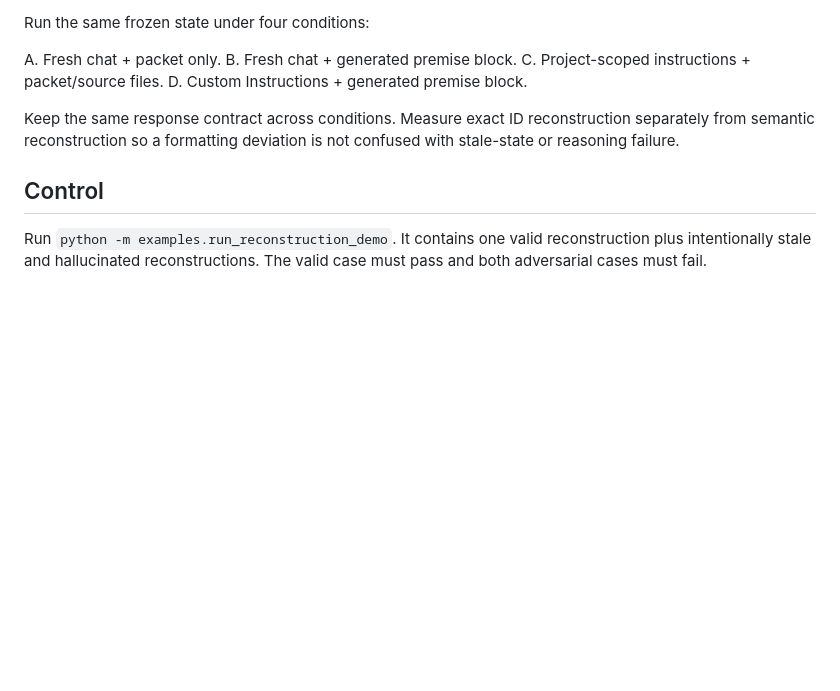
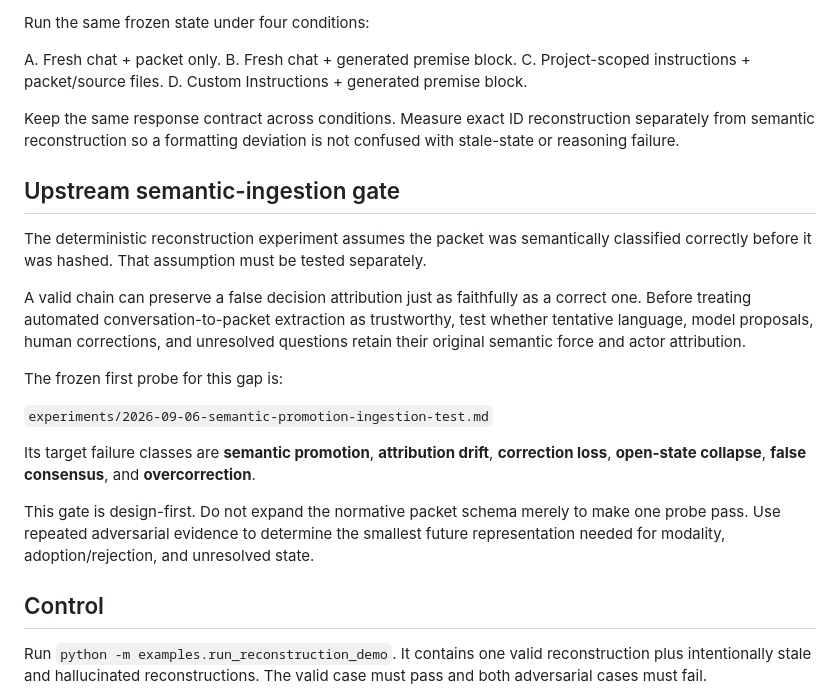
Before and after one commit to santanacontatto-cyber/Teste-Sentinela, a Markdown page: EXPERIMENT.md, the part around the change. Drawn GitHub-style; blank space fills up the shorter version.

Commit message:
Document upstream semantic-ingestion gate

```diff
--- a/EXPERIMENT.md
+++ b/EXPERIMENT.md
@@ -61,6 +61,20 @@ D. Custom Instructions + generated premise block.
 
 Keep the same response contract across conditions. Measure exact ID reconstruction separately from semantic reconstruction so a formatting deviation is not confused with stale-state or reasoning failure.
 
+## Upstream semantic-ingestion gate
+
+The deterministic reconstruction experiment assumes the packet was semantically classified correctly before it was hashed. That assumption must be tested separately.
+
+A valid chain can preserve a false decision attribution just as faithfully as a correct one. Before treating automated conversation-to-packet extraction as trustworthy, test whether tentative language, model proposals, human corrections, and unresolved questions retain their original semantic force and actor attribution.
+
+The frozen first probe for this gap is:
+
+`experiments/2026-09-06-semantic-promotion-ingestion-test.md`
+
+Its target failure classes are **semantic promotion**, **attribution drift**, **correction loss**, **open-state collapse**, **false consensus**, and **overcorrection**.
+
+This gate is design-first. Do not expand the normative packet schema merely to make one probe pass. Use repeated adversarial evidence to determine the smallest future representation needed for modality, adoption/rejection, and unresolved state.
+
 ## Control
 Run `python -m examples.run_reconstruction_demo`. It contains one valid reconstruction plus intentionally stale and hallucinated reconstructions. The valid case must pass and both adversarial cases must fail.
 
```
